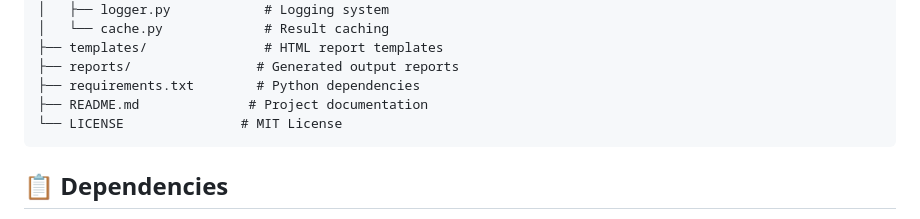
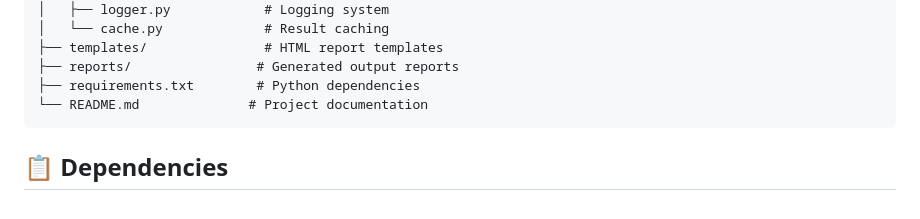
Before and after one commit to haseeeb5/Beee-ReconTool, a Markdown page: README.md, the part around one of its changes. Rendered like a GitHub page.

````diff
--- a/README.md
+++ b/README.md
@@ -129,8 +131,7 @@ Beee_ReconTool/
 ├── templates/               # HTML report templates
 ├── reports/                # Generated output reports
 ├── requirements.txt        # Python dependencies
-├── README.md              # Project documentation
-└── LICENSE               # MIT License
+└── README.md              # Project documentation
 ```
 
 ## 📋 Dependencies
````
Also changed, not shown: other parts of README.md (+2 -0 lines).
